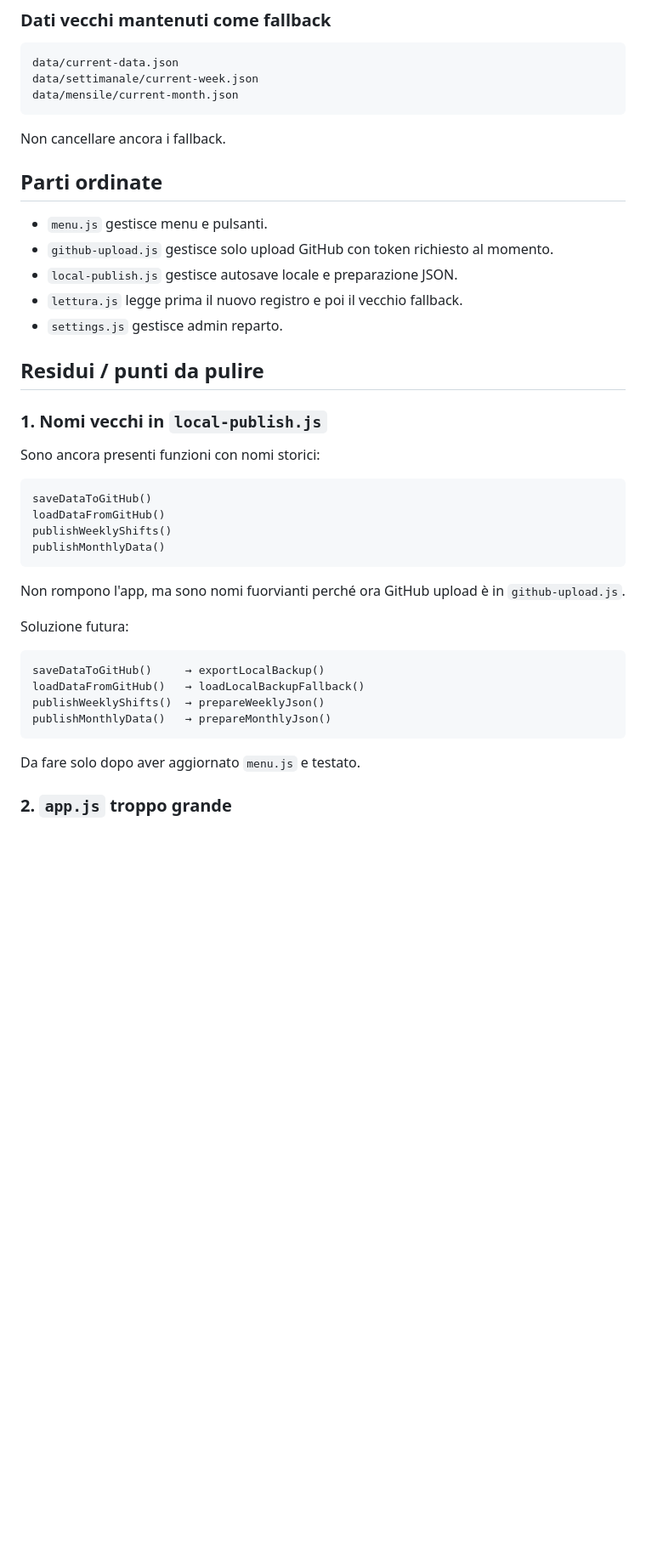
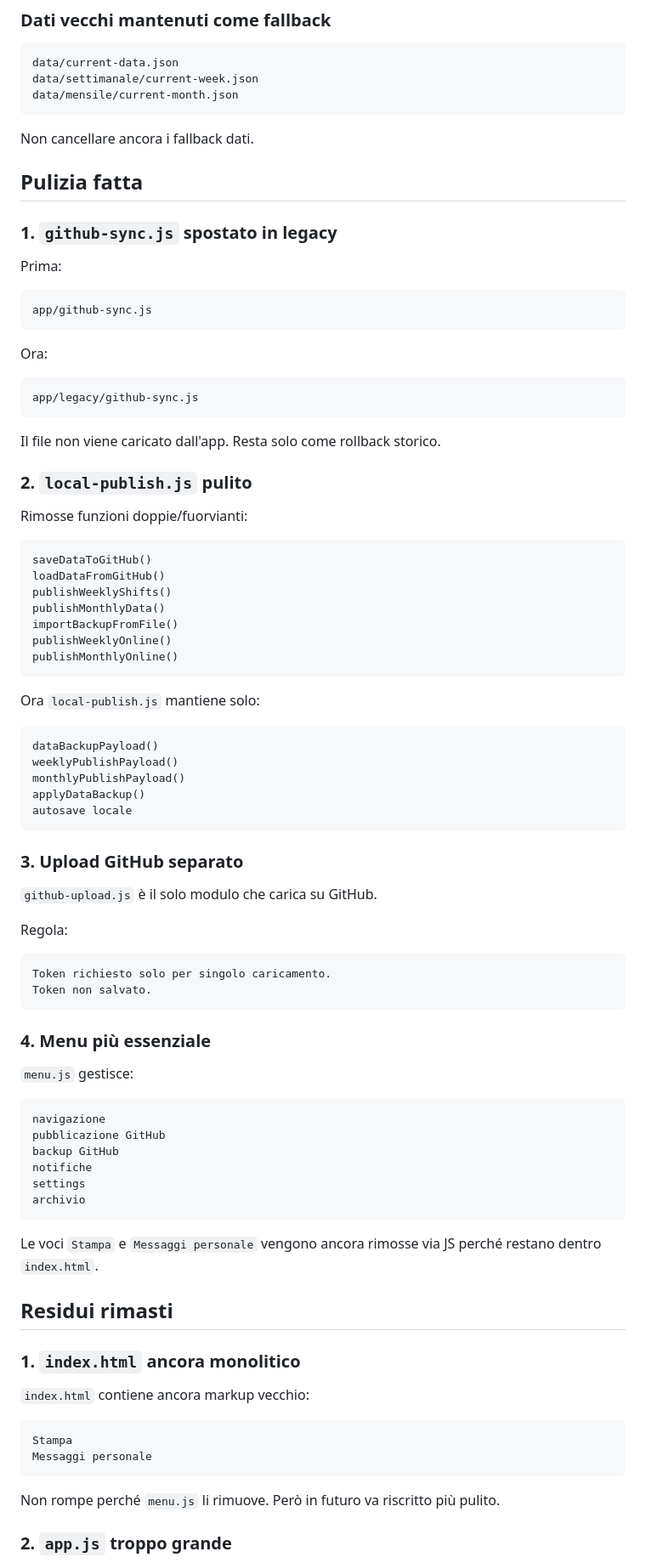
Before and after one commit to CapriBlu/Turni-Capri-Blu-Sorrento, a Markdown page: MAINTENANCE_AUDIT.md, the part around one of its changes. Shown at 85% size. GitHub-like rendering; blank space fills up the shorter version.

Commit message:
Aggiorna audit dopo pulizia residui

````diff
--- a/MAINTENANCE_AUDIT.md
+++ b/MAINTENANCE_AUDIT.md
@@ -58,41 +59,88 @@ data/settimanale/current-week.json
 data/mensile/current-month.json
 ```
 
-Non cancellare ancora i fallback.
+Non cancellare ancora i fallback dati.
 
-## Parti ordinate
+## Pulizia fatta
 
-- `menu.js` gestisce menu e pulsanti.
-- `github-upload.js` gestisce solo upload GitHub con token richiesto al momento.
-- `local-publish.js` gestisce autosave locale e preparazione JSON.
-- `lettura.js` legge prima il nuovo registro e poi il vecchio fallback.
-- `settings.js` gestisce admin reparto.
+### 1. `github-sync.js` spostato in legacy
 
-## Residui / punti da pulire
+Prima:
 
-### 1. Nomi vecchi in `local-publish.js`
+```txt
+app/github-sync.js
+```
 
-Sono ancora presenti funzioni con nomi storici:
+Ora:
+
+```txt
+app/legacy/github-sync.js
+```
+
+Il file non viene caricato dall'app. Resta solo come rollback storico.
+
+### 2. `local-publish.js` pulito
+
+Rimosse funzioni doppie/fuorvianti:
 
 ```txt
 saveDataToGitHub()
 loadDataFromGitHub()
 publishWeeklyShifts()
 publishMonthlyData()
+importBackupFromFile()
+publishWeeklyOnline()
+publishMonthlyOnline()
 ```
 
-Non rompono l'app, ma sono nomi fuorvianti perché ora GitHub upload è in `github-upload.js`.
-
-Soluzione futura:
+Ora `local-publish.js` mantiene solo:
 
 ```txt
-saveDataToGitHub()     → exportLocalBackup()
-loadDataFromGitHub()   → loadLocalBackupFallback()
-publishWeeklyShifts()  → prepareWeeklyJson()
-publishMonthlyData()   → prepareMonthlyJson()
+dataBackupPayload()
+weeklyPublishPayload()
+monthlyPublishPayload()
+applyDataBackup()
+autosave locale
 ```
 
-Da fare solo dopo aver aggiornato `menu.js` e testato.
+### 3. Upload GitHub separato
+
+`github-upload.js` è il solo modulo che carica su GitHub.
+
+Regola:
+
+```txt
+Token richiesto solo per singolo caricamento.
+Token non salvato.
+```
+
+### 4. Menu più essenziale
+
+`menu.js` gestisce:
+
+```txt
+navigazione
+pubblicazione GitHub
+backup GitHub
+notifiche
+settings
+archivio
+```
+
+Le voci `Stampa` e `Messaggi personale` vengono ancora rimosse via JS perché restano dentro `index.html`.
+
+## Residui rimasti
+
+### 1. `index.html` ancora monolitico
+
+`index.html` contiene ancora markup vecchio:
+
+```txt
+Stampa
+Messaggi personale
+```
+
+Non rompe perché `menu.js` li rimuove. Però in futuro va riscritto più pulito.
 
 ### 2. `app.js` troppo grande
 
````
Also changed, not shown: other parts of MAINTENANCE_AUDIT.md (+11 -36 lines).
